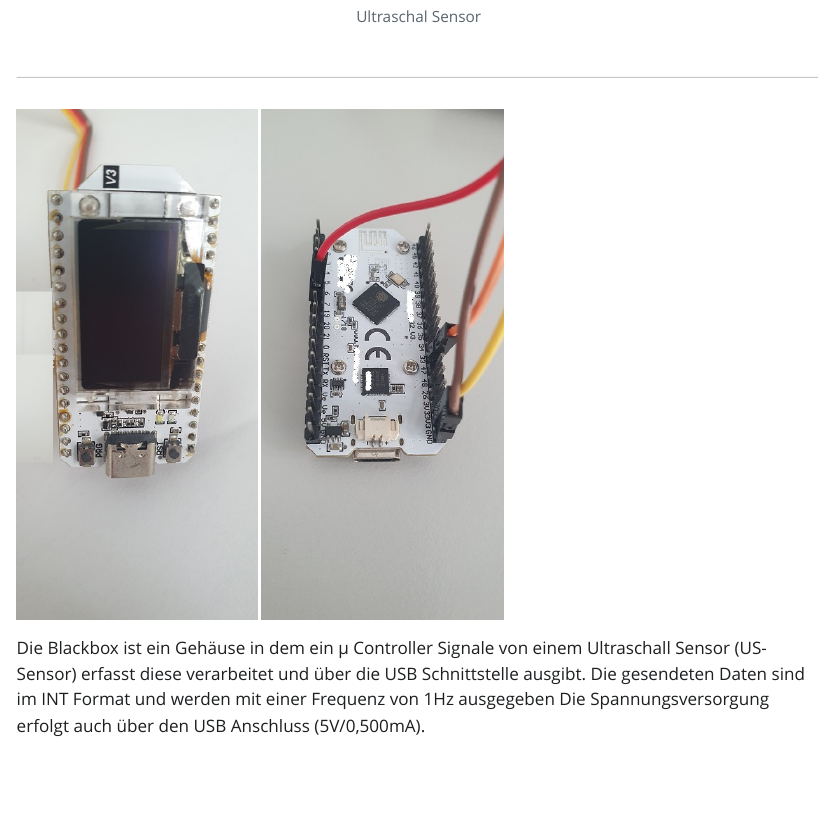
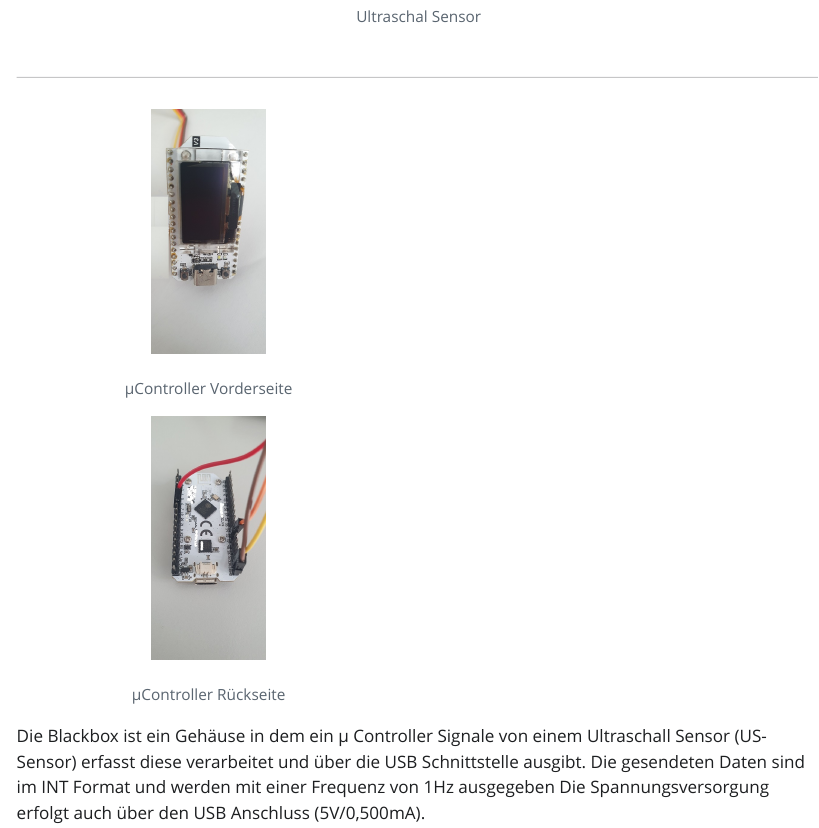
Before and after one commit to hse-digital-engineering/Labor_ITEC, a Quarto document (Aufgabenstellung.qmd): the page in a window 1100 px wide, from 1090 px down. The pictures show the output file Aufgabenstellung.html that the author committed with the source, opened offline; Quarto's library style sheets are replaced by a plain one without menus.

Commit message:
kleine Änderung

```diff
--- a/Aufgabenstellung.qmd
+++ b/Aufgabenstellung.qmd
@@ -25,8 +25,9 @@ Für die Entwicklung ist schon eine Hardware-Aufbau vorhanden. Diese bietet vers
 ---
 
 
-![µController Vorderseite](Aufgabenstellung_Bilder/b3_Controller_Vorderseite.jpg){width="30%" fig-align="left"}
-![µController Rückseite](Aufgabenstellung_Bilder/b2_Controller_R%C3%BCckseite.jpg){width="30%" fig-align="right"}
+![µController Vorderseite](Aufgabenstellung_Bilder/b3_Controller_Vorderseite.jpg){width="30%" fig-align=".left"}
+
+![µController Rückseite](Aufgabenstellung_Bilder/b2_Controller_R%C3%BCckseite.jpg){width="30%" fig-align=".right"}
 
 
 
```
Also changed, not shown: Aufgabenstellung.html.
